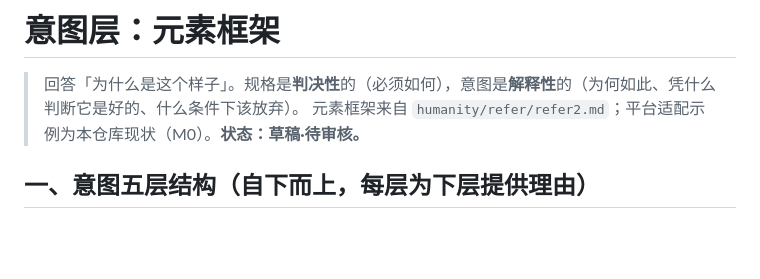
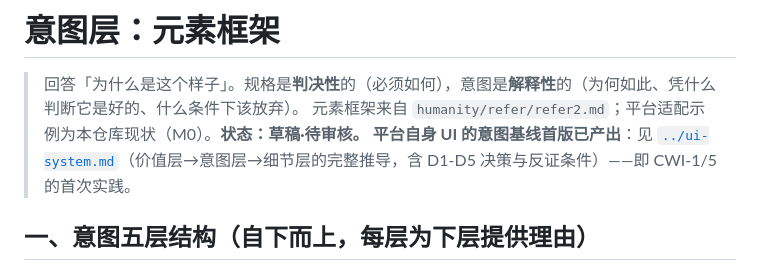
Before and after one commit to YidaZZZZ/MonkeyHandler, a Markdown page: construction/intent/README.md, the part around the change. GitHub-like rendering; blank space fills up the shorter version.

```diff
--- a/construction/intent/README.md
+++ b/construction/intent/README.md
@@ -2,6 +2,7 @@
 
 > 回答「为什么是这个样子」。规格是**判决性**的（必须如何），意图是**解释性**的（为何如此、凭什么判断它是好的、什么条件下该放弃）。
 > 元素框架来自 `humanity/refer/refer2.md`；平台适配示例为本仓库现状（M0）。**状态：草稿·待审核。**
+> **平台自身 UI 的意图基线首版已产出**：见 [`../ui-system.md`](../ui-system.md)（价值层→意图层→细节层的完整推导，含 D1-D5 决策与反证条件）——即 CWI-1/5 的首次实践。
 
 ## 一、意图五层结构（自下而上，每层为下层提供理由）
 
```
Also changed, not shown: construction/ui-system.md (+90 -49 lines).
